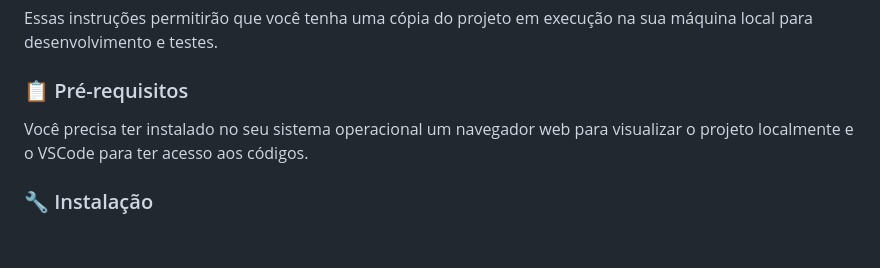
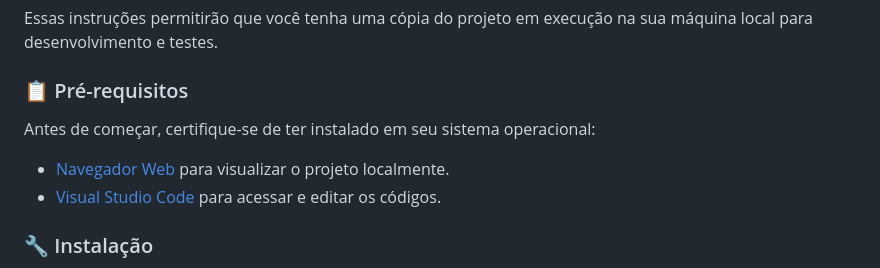
Before and after one commit to fernandesmelo/conversor-de-moedas, a Markdown page: README.md, the part around the change. Drawn GitHub-style; blank space fills up the shorter version.

```diff
--- a/README.md
+++ b/README.md
@@ -20,8 +20,10 @@ Essas funcionalidades permitem que os usuários convertam facilmente valores de
 Essas instruções permitirão que você tenha uma cópia do projeto em execução na sua máquina local para desenvolvimento e testes.
 
 ### 📋 Pré-requisitos
+Antes de começar, certifique-se de ter instalado em seu sistema operacional:
+* [Navegador Web](https://www.google.com/chrome/) para visualizar o projeto localmente.
+* [Visual Studio Code](https://code.visualstudio.com/) para acessar e editar os códigos.
 
-Você precisa ter instalado  no seu sistema operacional um navegador web para visualizar o projeto localmente e o VSCode para ter acesso aos códigos.
 ### 🔧 Instalação
 
 1. Clone este repositório para o seu computador.
```
